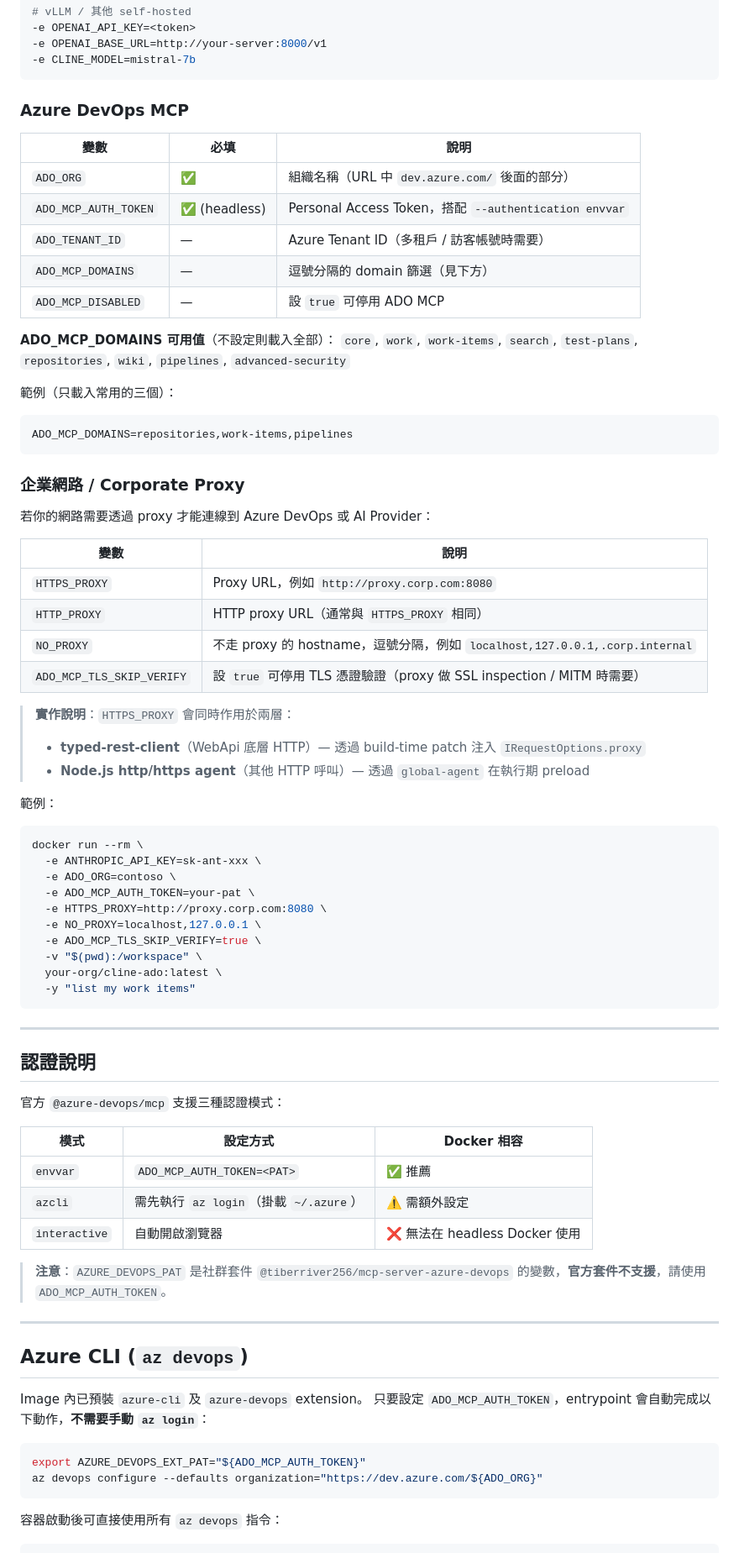
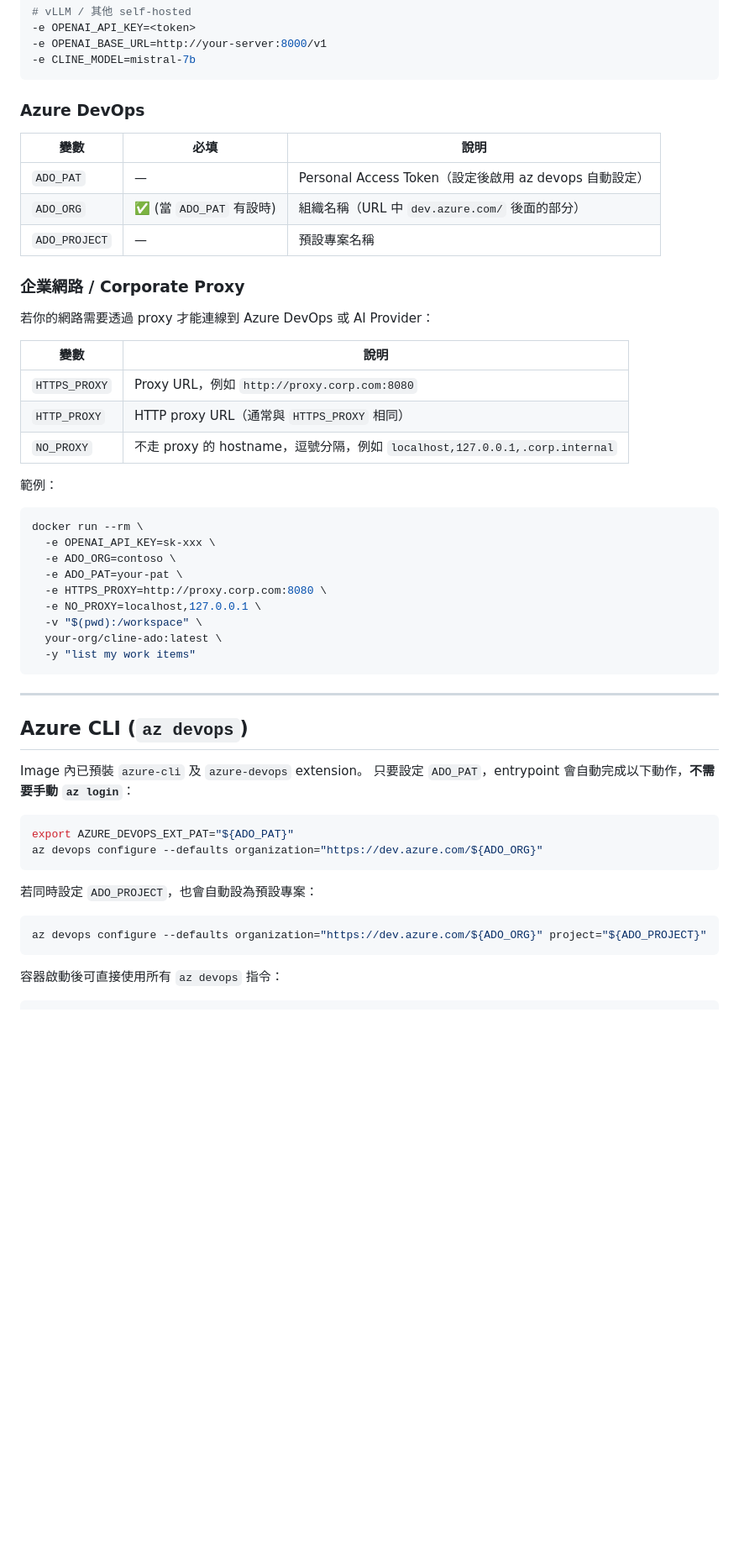
Before and after one commit to wmwang/clinewithADO, a Markdown page: README.md, the part around one of its changes. Shown at 84% size. Drawn GitHub-style; blank space fills up the shorter version.

````diff
--- a/README.md
+++ b/README.md
@@ -138,23 +121,13 @@ docker run --rm \
 -e CLINE_MODEL=mistral-7b
 ```
 
-### Azure DevOps MCP
+### Azure DevOps
 
 | 變數 | 必填 | 說明 |
 |------|------|------|
-| `ADO_ORG` | ✅ | 組織名稱（URL 中 `dev.azure.com/` 後面的部分） |
-| `ADO_MCP_AUTH_TOKEN` | ✅ (headless) | Personal Access Token，搭配 `--authentication envvar` |
-| `ADO_TENANT_ID` | — | Azure Tenant ID（多租戶 / 訪客帳號時需要） |
-| `ADO_MCP_DOMAINS` | — | 逗號分隔的 domain 篩選（見下方） |
-| `ADO_MCP_DISABLED` | — | 設 `true` 可停用 ADO MCP |
-
-**ADO_MCP_DOMAINS 可用值**（不設定則載入全部）：
-`core`, `work`, `work-items`, `search`, `test-plans`, `repositories`, `wiki`, `pipelines`, `advanced-security`
-
-範例（只載入常用的三個）：
-```
-ADO_MCP_DOMAINS=repositories,work-items,pipelines
-```
+| `ADO_PAT` | — | Personal Access Token（設定後啟用 az devops 自動設定） |
+| `ADO_ORG` | ✅ (當 `ADO_PAT` 有設時) | 組織名稱（URL 中 `dev.azure.com/` 後面的部分） |
+| `ADO_PROJECT` | — | 預設專案名稱 |
 
 ### 企業網路 / Corporate Proxy
 
@@ -165,21 +138,15 @@ ADO_MCP_DOMAINS=repositories,work-items,pipelines
 | `HTTPS_PROXY` | Proxy URL，例如 `http://proxy.corp.com:8080` |
 | `HTTP_PROXY` | HTTP proxy URL（通常與 `HTTPS_PROXY` 相同） |
 | `NO_PROXY` | 不走 proxy 的 hostname，逗號分隔，例如 `localhost,127.0.0.1,.corp.internal` |
-| `ADO_MCP_TLS_SKIP_VERIFY` | 設 `true` 可停用 TLS 憑證驗證（proxy 做 SSL inspection / MITM 時需要） |
-
-> **實作說明**：`HTTPS_PROXY` 會同時作用於兩層：
-> - **typed-rest-client**（WebApi 底層 HTTP）— 透過 build-time patch 注入 `IRequestOptions.proxy`
-> - **Node.js http/https agent**（其他 HTTP 呼叫）— 透過 `global-agent` 在執行期 preload
 
 範例：
 ```bash
 docker run --rm \
-  -e ANTHROPIC_API_KEY=sk-ant-xxx \
+  -e OPENAI_API_KEY=sk-xxx \
   -e ADO_ORG=contoso \
-  -e ADO_MCP_AUTH_TOKEN=your-pat \
+  -e ADO_PAT=your-pat \
   -e HTTPS_PROXY=http://proxy.corp.com:8080 \
   -e NO_PROXY=localhost,127.0.0.1 \
-  -e ADO_MCP_TLS_SKIP_VERIFY=true \
   -v "$(pwd):/workspace" \
   your-org/cline-ado:latest \
   -y "list my work items"
@@ -187,28 +154,20 @@ docker run --rm \
 
 ---
 
-## 認證說明
-
-官方 `@azure-devops/mcp` 支援三種認證模式：
-
-| 模式 | 設定方式 | Docker 相容 |
-|------|----------|-------------|
-| `envvar` | `ADO_MCP_AUTH_TOKEN=<PAT>` | ✅ 推薦 |
-| `azcli` | 需先執行 `az login`（掛載 `~/.azure`） | ⚠️ 需額外設定 |
-| `interactive` | 自動開啟瀏覽器 | ❌ 無法在 headless Docker 使用 |
-
-> **注意**：`AZURE_DEVOPS_PAT` 是社群套件 `@tiberriver256/mcp-server-azure-devops` 的變數，**官方套件不支援**，請使用 `ADO_MCP_AUTH_TOKEN`。
-
----
-
 ## Azure CLI (`az devops`)
 
 Image 內已預裝 `azure-cli` 及 `azure-devops` extension。
-只要設定 `ADO_MCP_AUTH_TOKEN`，entrypoint 會自動完成以下動作，**不需要手動 `az login`**：
+只要設定 `ADO_PAT`，entrypoint 會自動完成以下動作，**不需要手動 `az login`**：
 
 ```bash
-export AZURE_DEVOPS_EXT_PAT="${ADO_MCP_AUTH_TOKEN}"
+export AZURE_DEVOPS_EXT_PAT="${ADO_PAT}"
 az devops configure --defaults organization="https://dev.azure.com/${ADO_ORG}"
+```
+
+若同時設定 `ADO_PROJECT`，也會自動設為預設專案：
+
+```bash
+az devops configure --defaults organization="https://dev.azure.com/${ADO_ORG}" project="${ADO_PROJECT}"
 ```
 
 容器啟動後可直接使用所有 `az devops` 指令：
````
Also changed, not shown: other parts of README.md (+16 -70 lines).
